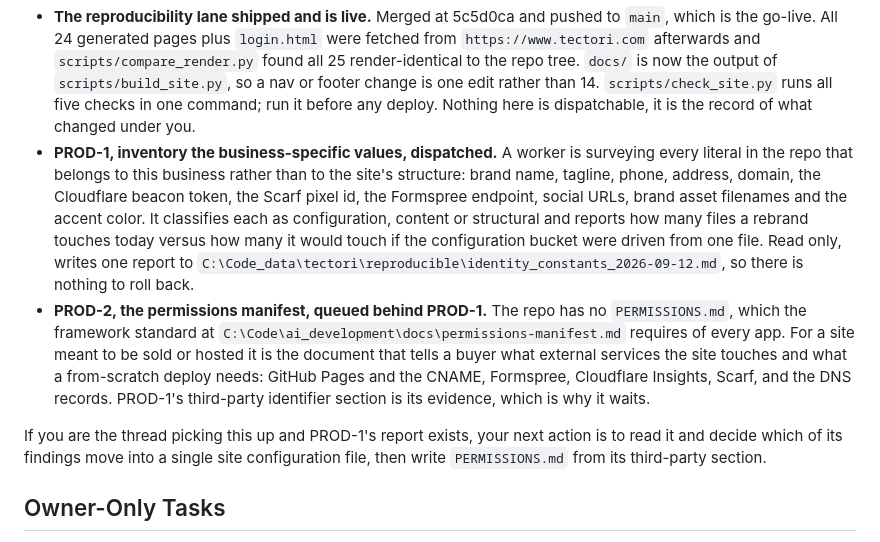
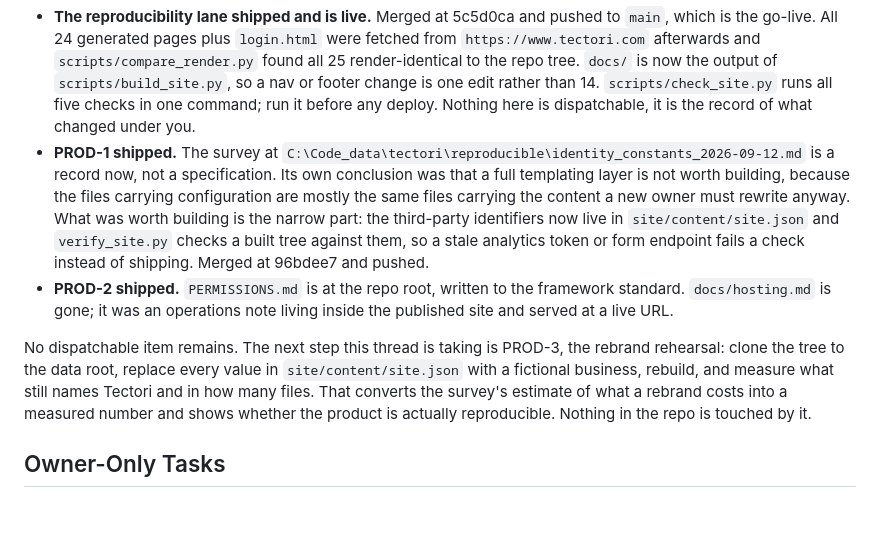
Before and after one commit to k3rt4s/tectori, a Markdown page: WORK_BOARD.md, the part around one of its changes. GitHub-like rendering; blank space fills up the shorter version.

Commit message:
Record PROD-1 and PROD-2 as shipped and name the rebrand rehearsal as next

```diff
--- a/WORK_BOARD.md
+++ b/WORK_BOARD.md
@@ -52,28 +52,25 @@ the productization layer he named, not leftover board work.
   change is one edit rather than 14. `scripts/check_site.py` runs all five
   checks in one command; run it before any deploy. Nothing here is
   dispatchable, it is the record of what changed under you.
-- **PROD-1, inventory the business-specific values, dispatched.** A worker is
-  surveying every literal in the repo that belongs to this business rather
-  than to the site's structure: brand name, tagline, phone, address, domain,
-  the Cloudflare beacon token, the Scarf pixel id, the Formspree endpoint,
-  social URLs, brand asset filenames and the accent color. It classifies each
-  as configuration, content or structural and reports how many files a
-  rebrand touches today versus how many it would touch if the configuration
-  bucket were driven from one file. Read only, writes one report to
-  `C:\Code_data\tectori\reproducible\identity_constants_2026-09-12.md`, so
-  there is nothing to roll back.
-- **PROD-2, the permissions manifest, queued behind PROD-1.** The repo has no
-  `PERMISSIONS.md`, which the framework standard at
-  `C:\Code\ai_development\docs\permissions-manifest.md` requires of every app.
-  For a site meant to be sold or hosted it is the document that tells a buyer
-  what external services the site touches and what a from-scratch deploy
-  needs: GitHub Pages and the CNAME, Formspree, Cloudflare Insights, Scarf,
-  and the DNS records. PROD-1's third-party identifier section is its
-  evidence, which is why it waits.
+- **PROD-1 shipped.** The survey at
+  `C:\Code_data\tectori\reproducible\identity_constants_2026-09-12.md` is a record
+  now, not a specification. Its own conclusion was that a full templating
+  layer is not worth building, because the files carrying configuration are
+  mostly the same files carrying the content a new owner must rewrite anyway.
+  What was worth building is the narrow part: the third-party identifiers now
+  live in `site/content/site.json` and `verify_site.py` checks a built tree
+  against them, so a stale analytics token or form endpoint fails a check
+  instead of shipping. Merged at 96bdee7 and pushed.
+- **PROD-2 shipped.** `PERMISSIONS.md` is at the repo root, written to the
+  framework standard. `docs/hosting.md` is gone; it was an operations note
+  living inside the published site and served at a live URL.
 
-If you are the thread picking this up and PROD-1's report exists, your next
-action is to read it and decide which of its findings move into a single site
-configuration file, then write `PERMISSIONS.md` from its third-party section.
+No dispatchable item remains. The next step this thread is taking is PROD-3,
+the rebrand rehearsal: clone the tree to the data root, replace every value
+in `site/content/site.json` with a fictional business, rebuild, and measure
+what still names Tectori and in how many files. That converts the survey's
+estimate of what a rebrand costs into a measured number and shows whether
+the product is actually reproducible. Nothing in the repo is touched by it.
 
 ## Owner-Only Tasks
 
```
Also changed, not shown: other parts of WORK_BOARD.md (+1 -1 lines).
